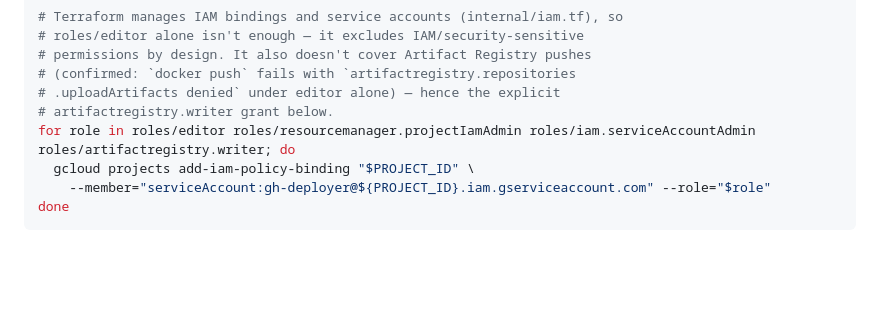
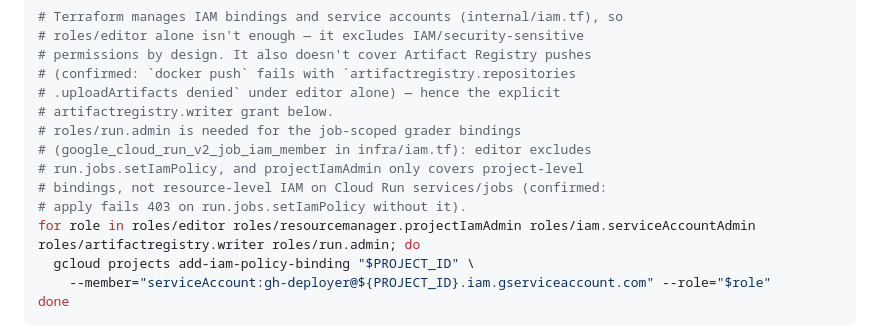
Before and after one commit to michael-duren/rubber-duck, a Markdown page: docs/infra.md, the part around the change. GitHub-like rendering; blank space fills up the shorter version.

Commit message:
docs: update

```diff
--- a/docs/infra.md
+++ b/docs/infra.md
@@ -64,7 +64,12 @@ gcloud iam service-accounts add-iam-policy-binding \
 # (confirmed: `docker push` fails with `artifactregistry.repositories
 # .uploadArtifacts denied` under editor alone) — hence the explicit
 # artifactregistry.writer grant below.
-for role in roles/editor roles/resourcemanager.projectIamAdmin roles/iam.serviceAccountAdmin roles/artifactregistry.writer; do
+# roles/run.admin is needed for the job-scoped grader bindings
+# (google_cloud_run_v2_job_iam_member in infra/iam.tf): editor excludes
+# run.jobs.setIamPolicy, and projectIamAdmin only covers project-level
+# bindings, not resource-level IAM on Cloud Run services/jobs (confirmed:
+# apply fails 403 on run.jobs.setIamPolicy without it).
+for role in roles/editor roles/resourcemanager.projectIamAdmin roles/iam.serviceAccountAdmin roles/artifactregistry.writer roles/run.admin; do
   gcloud projects add-iam-policy-binding "$PROJECT_ID" \
     --member="serviceAccount:gh-deployer@${PROJECT_ID}.iam.gserviceaccount.com" --role="$role"
 done
```
